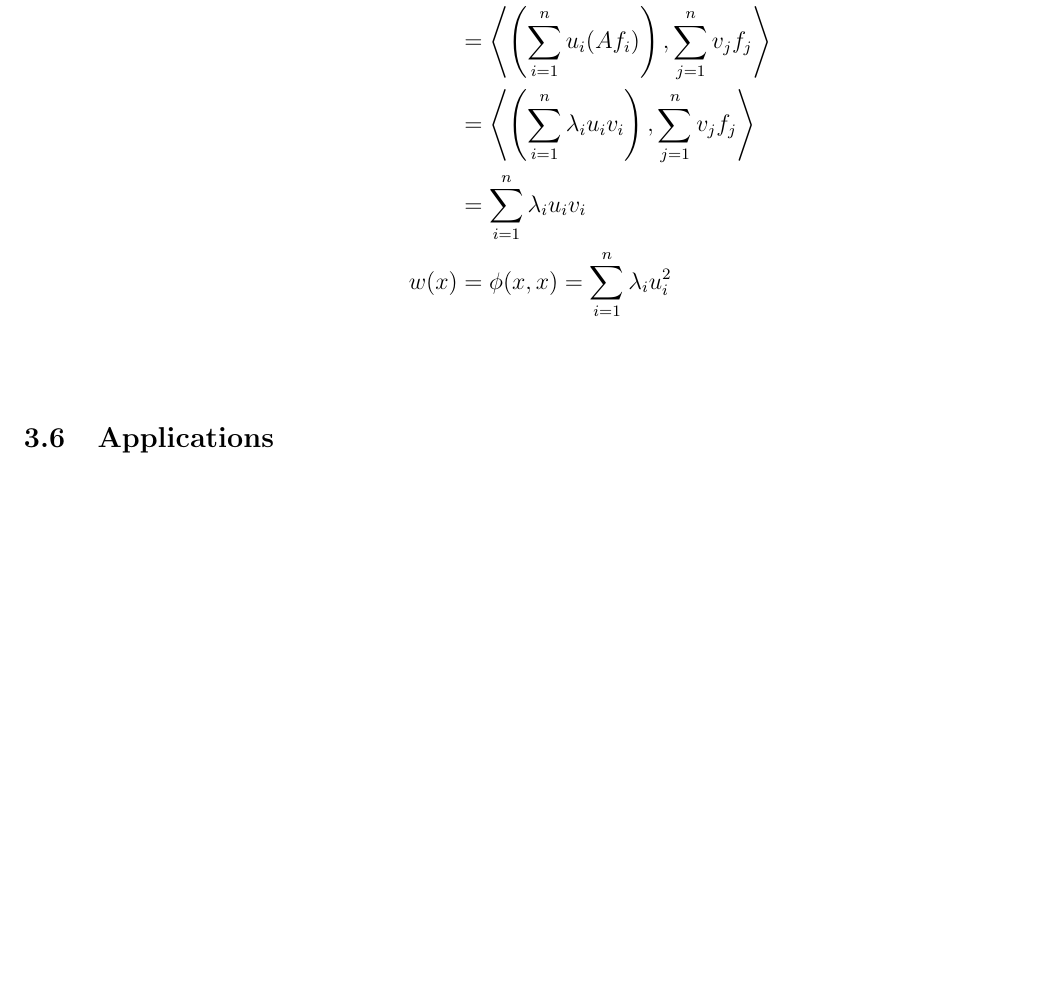
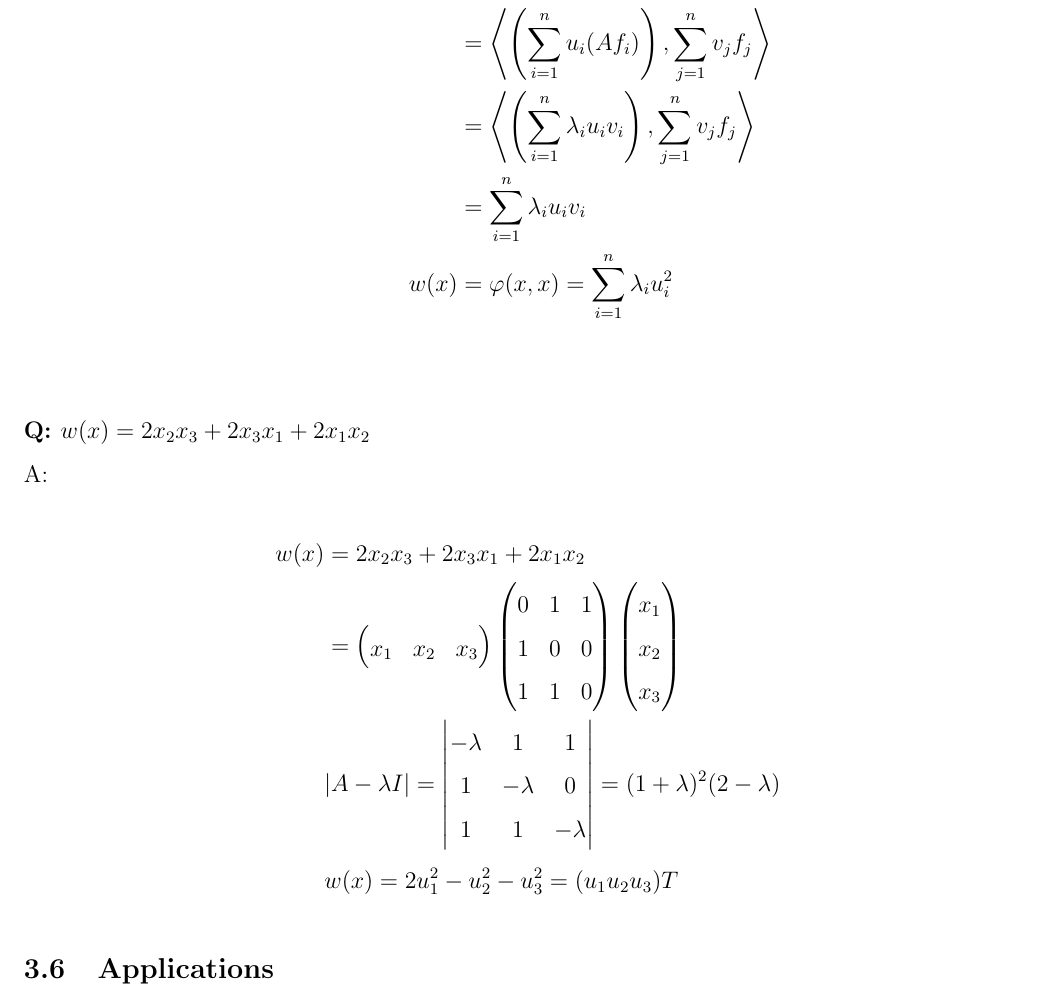
Before and after one commit to NQAnh-HCMUS/Mathematical-Method-in-Visual-Data-Analysis, a LaTeX document (main.tex, which reads content/section.tex): part of page 43 of 52, cut so that both start at the same text, the shorter picture padded with empty space. Compiled offline with pdfLaTeX.

Commit message:
end lesson

```diff
--- a/content/section.tex
+++ b/content/section.tex
@@ -1387,13 +1387,36 @@ The linear transformation $A$ is symmetric because its transformation in the ort
 
 In this basis:
 \begin{align*}
-    x &= \sum_{i=1}^n u_i f_i, \quad y = \sum_{j=1}^n v_j f_j\\
+    x = \sum_{i=1}^n u_i f_i, &\quad y = \sum_{j=1}^n v_j f_j\\
     \varphi(x, y) = \langle Ax, y \rangle
     &= \left\langle A \left(\sum_{i=1}^n u_i f_i\right), \sum_{j=1}^n v_j f_j \right\rangle\\
     &= \left\langle \left(\sum_{i=1}^n u_i (Af_i)\right), \sum_{j=1}^n v_j f_j \right\rangle\\
     &= \left\langle \left(\sum_{i=1}^n \lambda_i u_i v_i\right), \sum_{j=1}^n v_j f_j \right\rangle\\
     &= \sum_{i=1}^n \lambda_i u_i v_i\\
-    w(x) &= \phi(x, x) = \sum_{i=1}^n \lambda_i u_i^2\\
+    w(x) &= \varphi(x, x) = \sum_{i=1}^n \lambda_i u_i^2\\
+\end{align*}
+\textbf{Q: $w(x) = 2x_2x_3 + 2x_3x_1 + 2x_1x_2$}\\
+A: \begin{align*}
+    w(x) &= 2x_2x_3 + 2x_3x_1 + 2x_1x_2\\
+    &= \begin{pmatrix}
+        x_1 & x_2 & x_3
+    \end{pmatrix}
+    \begin{pmatrix}
+        0 & 1 & 1\\
+        1 & 0 & 0\\
+        1 & 1 & 0
+    \end{pmatrix}
+    \begin{pmatrix}
+        x_1\\
+        x_2\\
+        x_3
+    \end{pmatrix}\\
+    & |A - \lambda I| = \begin{vmatrix}
+        -\lambda & 1 & 1\\
+        1 & -\lambda & 0\\
+        1 & 1 & -\lambda
+    \end{vmatrix} = (1+\lambda)^2(2 - \lambda) \\
+    &w(x) = 2u_1^2 - u_2^2 - u_3^2 = (u_1u_2u_3)T
 \end{align*}
 
 \subsection{Applications}
```
Also changed, not shown: main.pdf, 2 other files.
